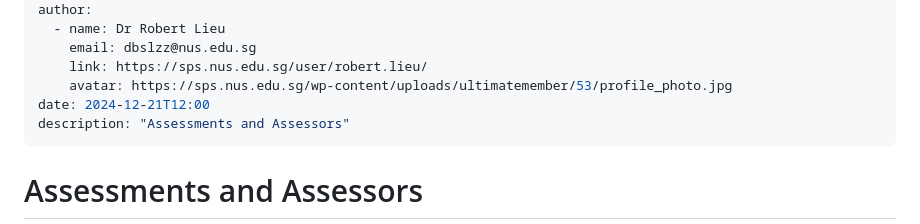
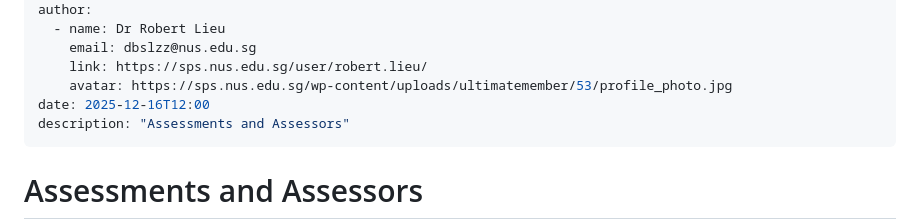
Before and after one commit to nus-sps/modules.sp3172, a Markdown page: Assessments and Assessors.md, the part around the change. GitHub-like rendering.

Commit message:
Updated date on Assessments and Assessors.md

```diff
--- a/Assessments and Assessors.md
+++ b/Assessments and Assessors.md
@@ -8,7 +8,7 @@ author:
     email: dbslzz@nus.edu.sg
     link: https://sps.nus.edu.sg/user/robert.lieu/
     avatar: https://sps.nus.edu.sg/wp-content/uploads/ultimatemember/53/profile_photo.jpg
-date: 2024-12-21T12:00
+date: 2025-12-16T12:00
 description: "Assessments and Assessors"
 ---
 
```
